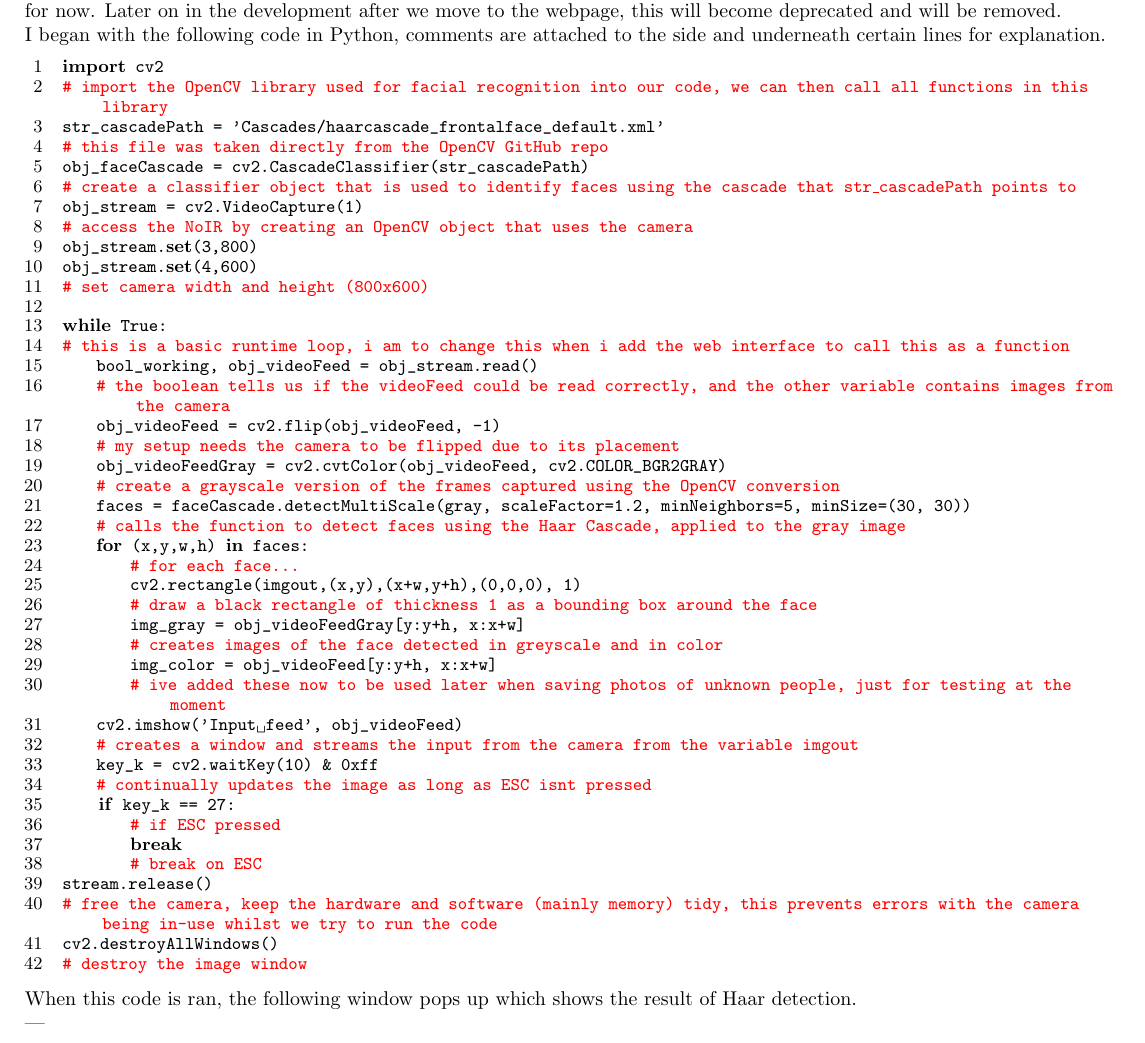
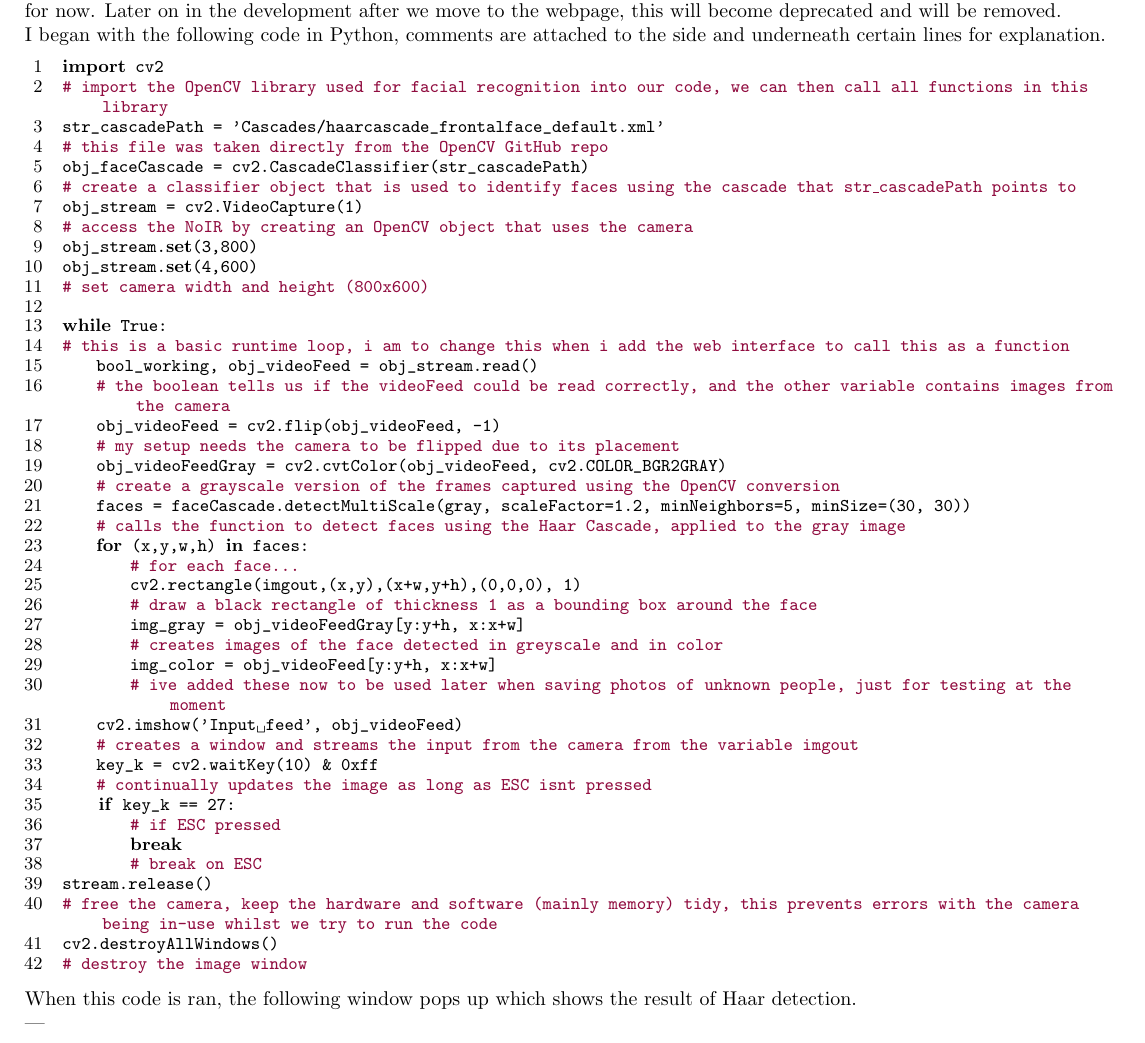
Before and after one commit to dylancal/A-Level-OCR-CS-Writeup, a LaTeX document (document.tex): part of page 29 of 38, cut so that both start at the same text. Compiled offline with pdfLaTeX.

Commit message:
07:36 24/11/2020

```diff
--- a/document.tex
+++ b/document.tex
@@ -12,6 +12,7 @@
 }
 \setlength{\parindent}{0pt}
 \usepackage[table]{xcolor}
+\definecolor{myred}{RGB}{144,12,63}
 \definecolor{tableShade}{gray}{0.95}
 \usepackage[bottom]{footmisc}
 \usepackage{amssymb}
@@ -817,47 +819,47 @@ For the next sections to work, we must generate some code that allows us to get
 I began with the following code in Python, comments are attached to the side and underneath certain lines for explanation.
 \begin{lstlisting}[language=Python]
 import cv2
-<@\texttt{\textcolor{red}{\# import the OpenCV library used for facial recognition into our code, we can then call all functions in this library}}@>
+<@\texttt{\textcolor{myred}{\# import the OpenCV library used for facial recognition into our code, we can then call all functions in this library}}@>
 str_cascadePath =  'Cascades/haarcascade_frontalface_default.xml'
-<@\texttt{\textcolor{red}{\# this file was taken directly from the OpenCV GitHub repo}}@>
+<@\texttt{\textcolor{myred}{\# this file was taken directly from the OpenCV GitHub repo}}@>
 obj_faceCascade = cv2.CascadeClassifier(str_cascadePath)
-<@\texttt{\textcolor{red}{\# create a classifier object that is used to identify faces using the cascade that str\_cascadePath points to}}@>
+<@\texttt{\textcolor{myred}{\# create a classifier object that is used to identify faces using the cascade that str\_cascadePath points to}}@>
 obj_stream = cv2.VideoCapture(1)
-<@\texttt{\textcolor{red}{\# access the NoIR by creating an OpenCV object that uses the camera}}@>
+<@\texttt{\textcolor{myred}{\# access the NoIR by creating an OpenCV object that uses the camera}}@>
 obj_stream.set(3,800)
 obj_stream.set(4,600)
-<@\texttt{\textcolor{red}{\# set camera width and height (800x600)}}@>
+<@\texttt{\textcolor{myred}{\# set camera width and height (800x600)}}@>
 
 while True:
-<@\texttt{\textcolor{red}{\# this is a basic runtime loop, i am to change this when i add the web interface to call this as a function}}@>
+<@\texttt{\textcolor{myred}{\# this is a basic runtime loop, i am to change this when i add the web interface to call this as a function}}@>
 	bool_working, obj_videoFeed = obj_stream.read()
-	<@\texttt{\textcolor{red}{\# the boolean tells us if the videoFeed could be read correctly, and the other variable contains images from the camera}}@>
+	<@\texttt{\textcolor{myred}{\# the boolean tells us if the videoFeed could be read correctly, and the other variable contains images from the camera}}@>
 	obj_videoFeed = cv2.flip(obj_videoFeed, -1)
-	<@\texttt{\textcolor{red}{\# my setup needs the camera to be flipped due to its placement}}@>
+	<@\texttt{\textcolor{myred}{\# my setup needs the camera to be flipped due to its placement}}@>
 	obj_videoFeedGray = cv2.cvtColor(obj_videoFeed, cv2.COLOR_BGR2GRAY)
-	<@\texttt{\textcolor{red}{\# create a grayscale version of the frames captured using the OpenCV conversion}}@>
+	<@\texttt{\textcolor{myred}{\# create a grayscale version of the frames captured using the OpenCV conversion}}@>
 	faces = faceCascade.detectMultiScale(gray, scaleFactor=1.2, minNeighbors=5, minSize=(30, 30))
-	<@\texttt{\textcolor{red}{\# calls the function to detect faces using the Haar Cascade, applied to the gray image}}@>
+	<@\texttt{\textcolor{myred}{\# calls the function to detect faces using the Haar Cascade, applied to the gray image}}@>
 	for (x,y,w,h) in faces:
-		<@\texttt{\textcolor{red}{\# for each face...}}@>
+		<@\texttt{\textcolor{myred}{\# for each face...}}@>
 		cv2.rectangle(imgout,(x,y),(x+w,y+h),(0,0,0), 1)
-		<@\texttt{\textcolor{red}{\# draw a black rectangle of thickness 1 as a bounding box around the face}}@>
+		<@\texttt{\textcolor{myred}{\# draw a black rectangle of thickness 1 as a bounding box around the face}}@>
 		img_gray = obj_videoFeedGray[y:y+h, x:x+w]
-		<@\texttt{\textcolor{red}{\# creates images of the face detected in greyscale and in color}}@>
+		<@\texttt{\textcolor{myred}{\# creates images of the face detected in greyscale and in color}}@>
 		img_color = obj_videoFeed[y:y+h, x:x+w]
-		<@\texttt{\textcolor{red}{\# ive added these now to be used later when saving photos of unknown people, just for testing at the moment}}@>
+		<@\texttt{\textcolor{myred}{\# ive added these now to be used later when saving photos of unknown people, just for testing at the moment}}@>
 	cv2.imshow('Input feed', obj_videoFeed)
-	<@\texttt{\textcolor{red}{\# creates a window and streams the input from the camera from the variable imgout}}@>
+	<@\texttt{\textcolor{myred}{\# creates a window and streams the input from the camera from the variable imgout}}@>
 	key_k = cv2.waitKey(10) & 0xff
-	<@\texttt{\textcolor{red}{\# continually updates the image as long as ESC isnt pressed}}@>
+	<@\texttt{\textcolor{myred}{\# continually updates the image as long as ESC isnt pressed}}@>
 	if key_k == 27:
-		<@\texttt{\textcolor{red}{\# if ESC pressed}}@>
+		<@\texttt{\textcolor{myred}{\# if ESC pressed}}@>
 		break
-		<@\texttt{\textcolor{red}{\# break on ESC}}@>
+		<@\texttt{\textcolor{myred}{\# break on ESC}}@>
 stream.release()
-<@\texttt{\textcolor{red}{\# free the camera, keep the hardware and software (mainly memory) tidy, this prevents errors with the camera being in-use whilst we try to run the code}}@>
+<@\texttt{\textcolor{myred}{\# free the camera, keep the hardware and software (mainly memory) tidy, this prevents errors with the camera being in-use whilst we try to run the code}}@>
 cv2.destroyAllWindows()
-<@\texttt{\textcolor{red}{\# destroy the image window}}@>
+<@\texttt{\textcolor{myred}{\# destroy the image window}}@>
 
 \end{lstlisting}
 When this code is ran, the following window pops up which shows the result of Haar detection.
```
Also changed, not shown: document.pdf, document.tex (1 more changed lines), 2 other files.
